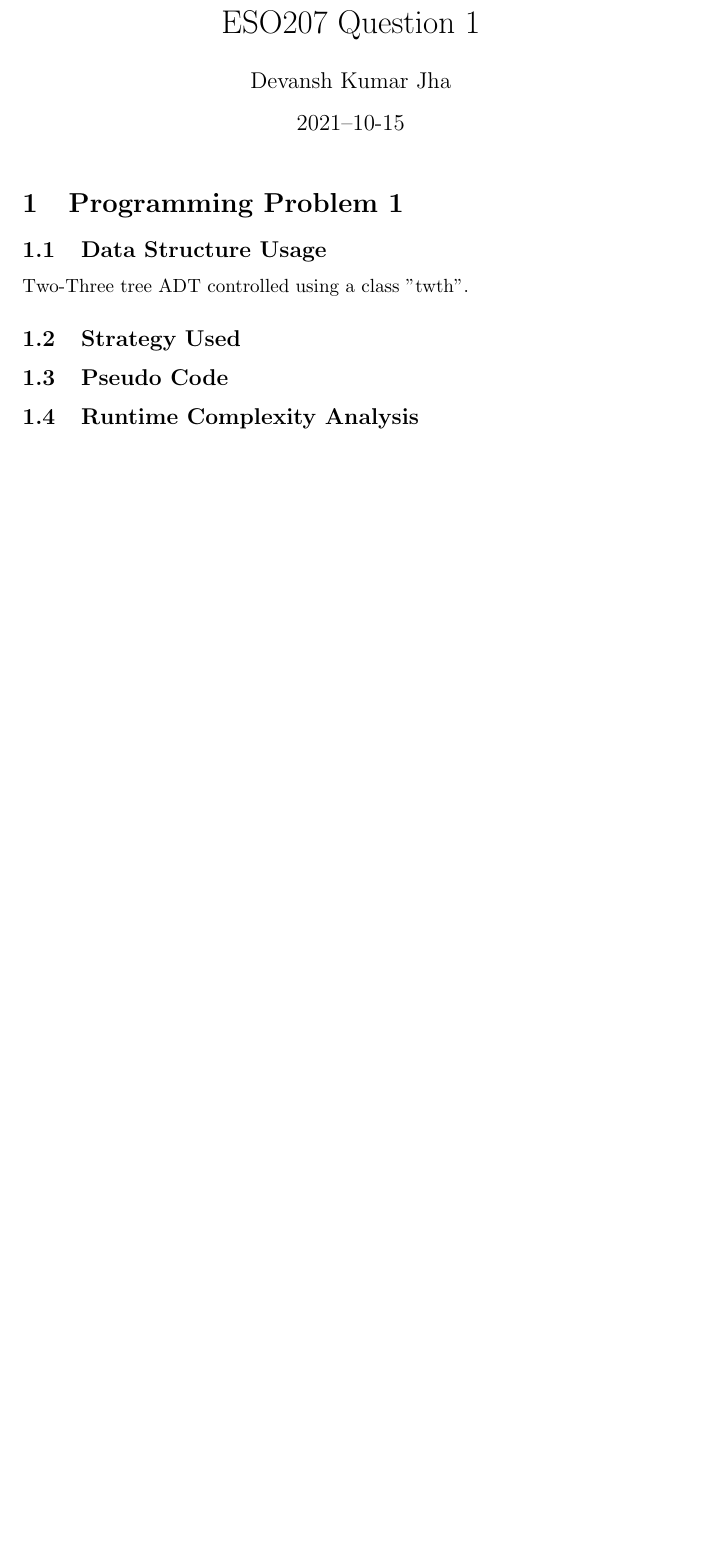
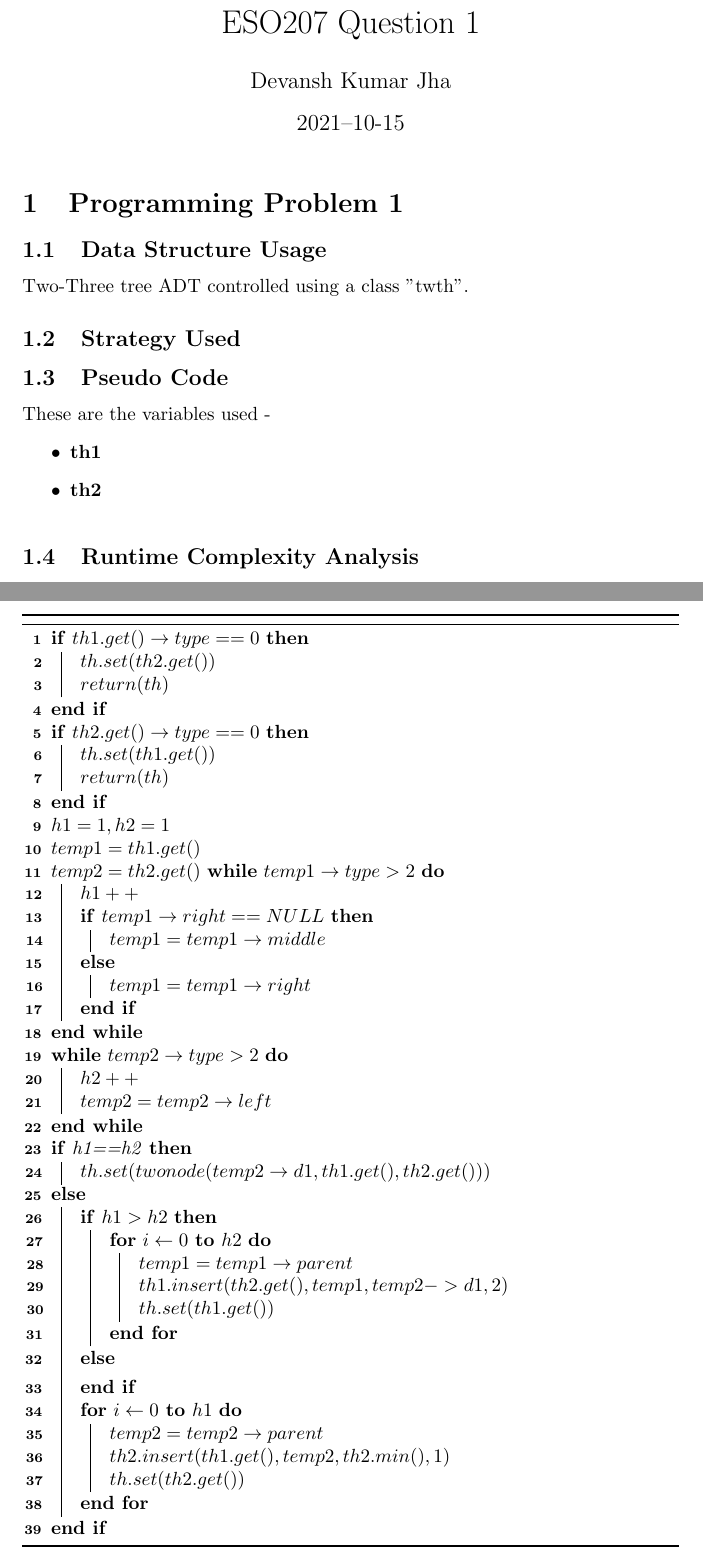
Before and after one commit to devansh-kumar-jha/ESO207_PA, a LaTeX problem sheet (assignment2/code1.tex): part of the page before the commit and two parts of pages 1 and 2 of 4 after it, the two joined at a grey line, cut so that both start at the same text, the shorter picture padded with empty space. Compiled offline with pdfLaTeX.

Commit message:
Latex code 1

```diff
--- a/assignment2/code1.tex
+++ b/assignment2/code1.tex
@@ -22,4 +22,58 @@ Two-Three tree ADT controlled using a class "twth".
 \subsection{Strategy Used}
 
 \subsection{Pseudo Code}
+These are the variables used -
+\begin{itemize}
+\item \textbf{th1}
+\item \textbf{th2}
+\end{itemize}
+\begin{algorithm}
 
+	\SetKwFunction{isOddNumber}{isOddNumber}
+	\SetKwInOut{KwIn}{Input}
+	\SetKwInOut{KwOut}{Output}
+
+    \If{$th1.get() \rightarrow type == 0$} {
+        $th.set(th2.get())$ \\
+        $return (th)$ \\
+    }
+    \If{$th2.get() \rightarrow type == 0$} {
+        $th.set(th1.get())$ \\
+        $return (th)$ \\
+    }
+    $h1=1,h2=1$ \\
+    $temp1=th1.get()$ \\
+    $temp2=th2.get()$
+    \While{$temp1 \rightarrow type>2$}{
+        $h1++$ \\
+        \eIf{$temp1 \rightarrow right==NULL$}{
+            $temp1=temp1 \rightarrow middle$
+        } {
+            $temp1=temp1 \rightarrow right$
+        }
+    }
+    \While{$temp2 \rightarrow type>2$}{
+        $h2++$ \\
+        $temp2=temp2 \rightarrow left$
+    }
+    \eIf{h1==h2}{
+        $th.set(twonode(temp2 \rightarrow d1,th1.get(),th2.get()))$
+    }
+     {
+         \eIf{$h1>h2$}{
+        \For{$i \leftarrow 0$ \KwTo $h2$} {
+        $temp1=temp1 \rightarrow parent$ \\
+        $th1.insert(th2.get(),temp1,temp2->d1,2)$ \\
+        $th.set(th1.get())$
+        }
+    }
+
+     {
+        \For{$i \leftarrow 0$ \KwTo $h1$} {
+        $temp2=temp2 \rightarrow parent$ \\
+        $th2.insert(th1.get(),temp2,th2.min(),1)$ \\
+        $th.set(th2.get())$
+        }
+    }
+     }
+\end{algorithm}
```
Also changed, not shown: assignment2/code1.tex (69 more changed lines).
